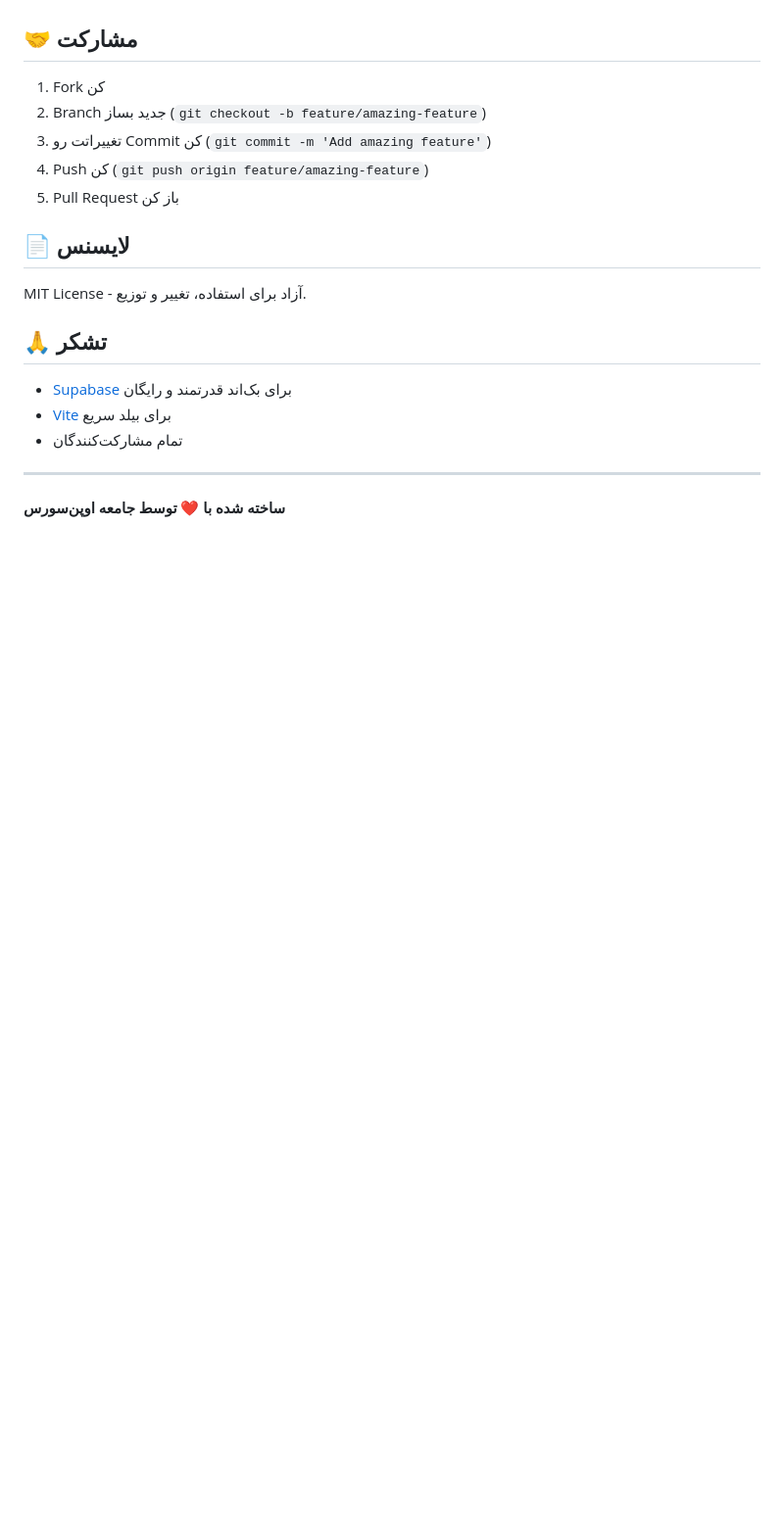
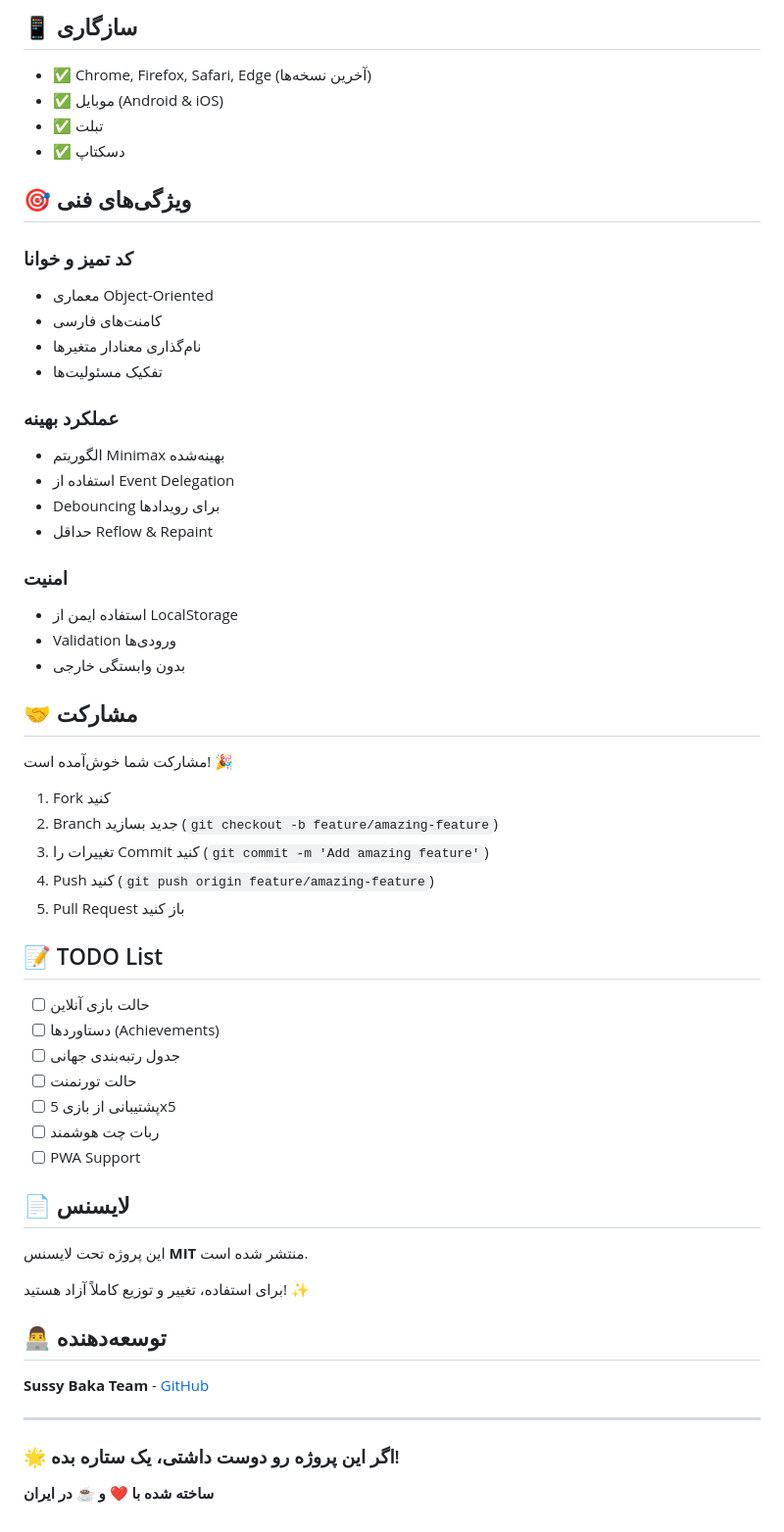
Before and after one commit to Manixpcshot/Sussy-baka, a Markdown page: README.md, the part around one of its changes. Shown at 98% size. GitHub-like rendering; blank space fills up the shorter version.

```diff
--- a/README.md
+++ b/README.md
@@ -110,22 +157,61 @@ Sussy-baka/
+## 📱 سازگاری
+
+- ✅ Chrome, Firefox, Safari, Edge (آخرین نسخه‌ها)
+- ✅ موبایل (Android & iOS)
+- ✅ تبلت
+- ✅ دسکتاپ
+
+## 🎯 ویژگی‌های فنی
+
+### کد تمیز و خوانا
+- معماری Object-Oriented
+- کامنت‌های فارسی
+- نام‌گذاری معنادار متغیرها
+- تفکیک مسئولیت‌ها
+
+### عملکرد بهینه
+- الگوریتم Minimax بهینه‌شده
+- استفاده از Event Delegation
+- Debouncing برای رویدادها
+- حداقل Reflow & Repaint
+
+### امنیت
+- استفاده ایمن از LocalStorage
+- Validation ورودی‌ها
+- بدون وابستگی خارجی
 
 ## 🤝 مشارکت
 
-1. Fork کن
-2. Branch جدید بساز (`git checkout -b feature/amazing-feature`)
-3. تغییراتت رو Commit کن (`git commit -m 'Add amazing feature'`)
-4. Push کن (`git push origin feature/amazing-feature`)
-5. Pull Request باز کن
+مشارکت شما خوش‌آمده است! 🎉
+
+1. Fork کنید
+2. Branch جدید بسازید (`git checkout -b feature/amazing-feature`)
+3. تغییرات را Commit کنید (`git commit -m 'Add amazing feature'`)
+4. Push کنید (`git push origin feature/amazing-feature`)
+5. Pull Request باز کنید
+
+## 📝 TODO List
+
+- [ ] حالت بازی آنلاین
+- [ ] دستاوردها (Achievements)
+- [ ] جدول رتبه‌بندی جهانی
+- [ ] حالت تورنمنت
+- [ ] پشتیبانی از بازی 5x5
+- [ ] ربات چت هوشمند
+- [ ] PWA Support
 
 ## 📄 لایسنس
 
-MIT License - آزاد برای استفاده، تغییر و توزیع.
+این پروژه تحت لایسنس **MIT** منتشر شده است.
 
-## 🙏 تشکر
+برای استفاده، تغییر و توزیع کاملاً آزاد هستید! ✨
 
-- [Supabase](https://supabase.com) برای بک‌اند قدرتمند و رایگان
-- [Vite](https://vitejs.dev) برای بیلد سریع
-- تمام مشارکت‌کنندگان
+## 👨‍💻 توسعه‌دهنده
+
+**Sussy Baka Team** - [GitHub](https://github.com/Manixpcshot)
 
 ---
 
-**ساخته شده با ❤️ توسط جامعه اوپن‌سورس**
+### 🌟 اگر این پروژه رو دوست داشتی، یک ستاره بده!
+
+**ساخته شده با ❤️ و ☕ در ایران**
```
Also changed, not shown: other parts of README.md (+123 -76 lines).
